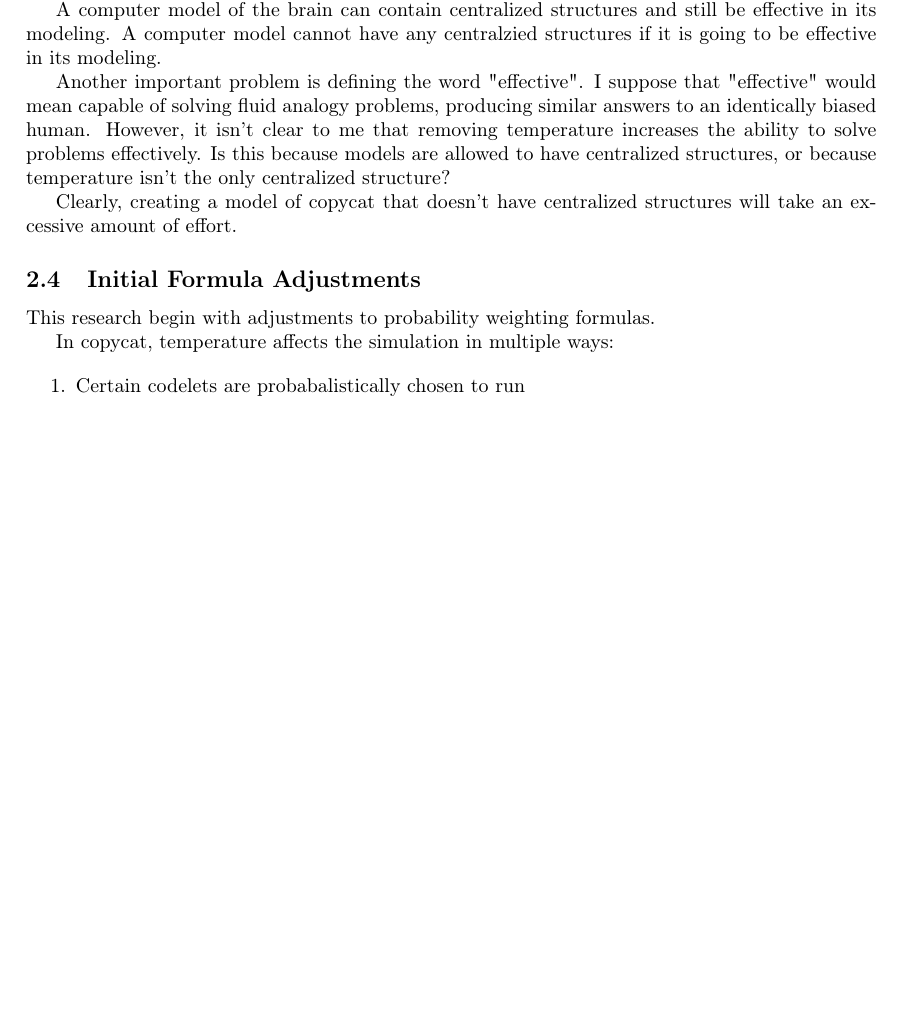
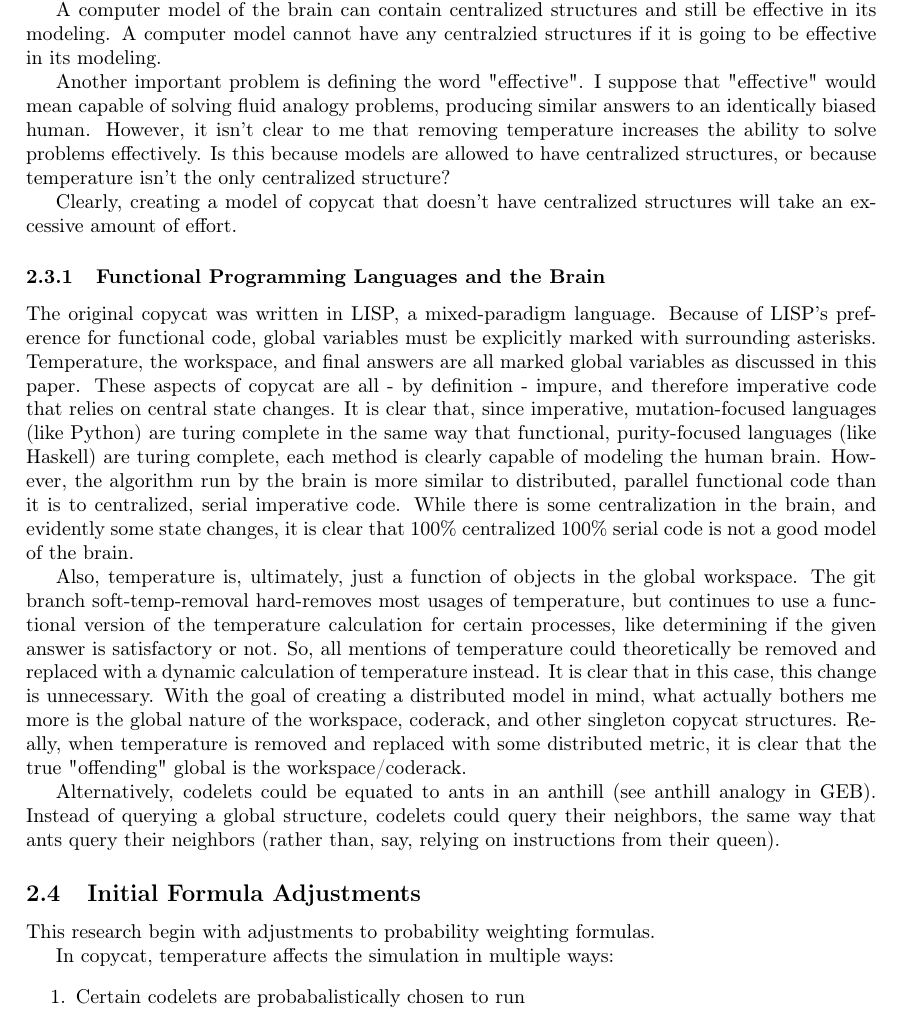
Before and after one commit to fargonauts/copycat, a LaTeX paper (papers/paper.tex): part of page 3 of 6, cut so that both start at the same text, the shorter picture padded with empty space. Compiled offline with pdfLaTeX.

Commit message:
Adds additional notes and plans to paper

```diff
--- a/papers/paper.tex
+++ b/papers/paper.tex
@@ -132,6 +132,26 @@
     Is this because models are allowed to have centralized structures, or because temperature isn't the only centralized structure?
 
     Clearly, creating a model of copycat that doesn't have centralized structures will take an excessive amount of effort.
+
+\subsubsection{Functional Programming Languages and the Brain}
+
+    The original copycat was written in LISP, a mixed-paradigm language.
+    Because of LISP's preference for functional code, global variables must be explicitly marked with surrounding asterisks.
+    Temperature, the workspace, and final answers are all marked global variables as discussed in this paper.
+    These aspects of copycat are all - by definition - impure, and therefore imperative code that relies on central state changes.
+    It is clear that, since imperative, mutation-focused languages (like Python) are turing complete in the same way that functional, purity-focused languages (like Haskell) are turing complete, each method is clearly capable of modeling the human brain.
+    However, the algorithm run by the brain is more similar to distributed, parallel functional code than it is to centralized, serial imperative code.
+    While there is some centralization in the brain, and evidently some state changes, it is clear that 100\% centralized 100\% serial code is not a good model of the brain.
+
+    Also, temperature is, ultimately, just a function of objects in the global workspace.
+    The git branch soft-temp-removal hard-removes most usages of temperature, but continues to use a functional version of the temperature calculation for certain processes, like determining if the given answer is satisfactory or not.
+    So, all mentions of temperature could theoretically be removed and replaced with a dynamic calculation of temperature instead.
+    It is clear that in this case, this change is unnecessary.
+    With the goal of creating a distributed model in mind, what actually bothers me more is the global nature of the workspace, coderack, and other singleton copycat structures.
+    Really, when temperature is removed and replaced with some distributed metric, it is clear that the true "offending" global is the workspace/coderack.
+
+    Alternatively, codelets could be equated to ants in an anthill (see anthill analogy in GEB).
+    Instead of querying a global structure, codelets could query their neighbors, the same way that ants query their neighbors (rather than, say, relying on instructions from their queen).
 
 \subsection{Initial Formula Adjustments}
 
```
